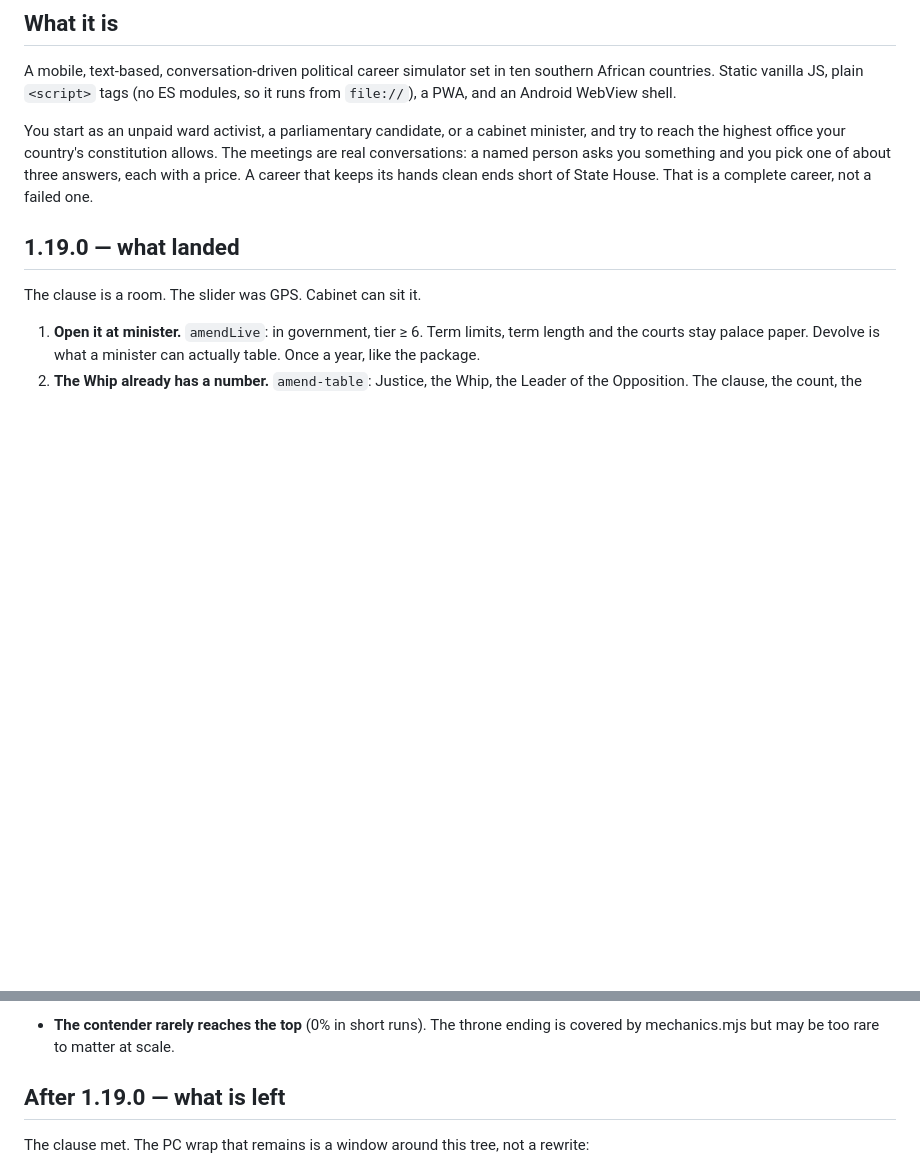
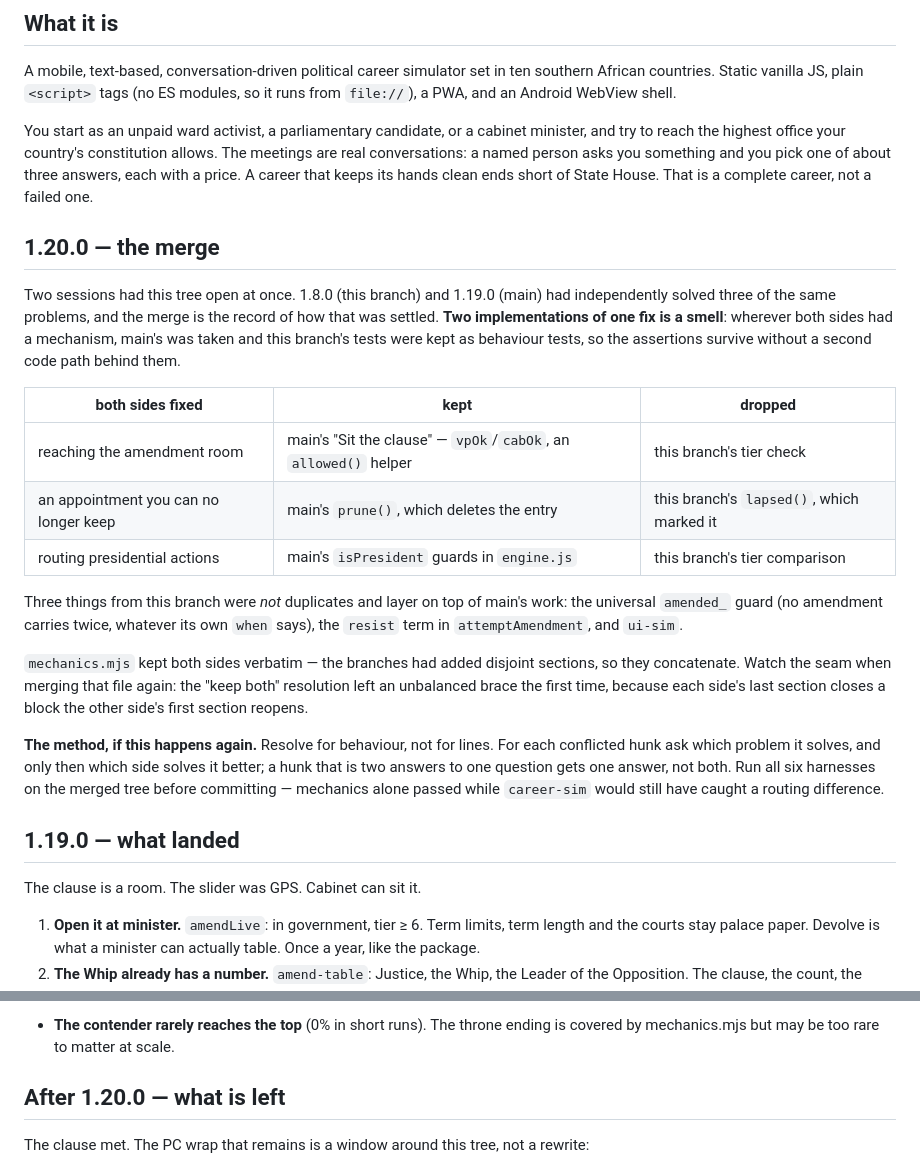
Before and after one commit to barumpofu-art/ruza-app, a Markdown page: game/HANDOFF.md, 2 parts joined by grey strips. Rendered like a GitHub page; blank space fills up the shorter version.

Commit message:
HANDOFF: the 1.20.0 merge, and how conflicts between parallel sessions were settled
Records which side won each of the three duplicated fixes and why, the three
changes that were not duplicates, the mechanics.mjs seam that broke on a
"keep both" resolution, and the resolve-for-behaviour method.

Co-Authored-By: Claude Opus 5 <noreply@anthropic.com>
Claude-Session: https://claude.ai/code/session_011b18vgEJzncFpbZCp9LUhv

```diff
--- a/game/HANDOFF.md
+++ b/game/HANDOFF.md
@@ -18,6 +18,35 @@ and try to reach the highest office your country's constitution allows. The meet
 are real conversations: a named person asks you something and you pick one of about
 three answers, each with a price. A career that keeps its hands clean ends short of
 State House. That is a complete career, not a failed one.
+
+## 1.20.0 — the merge
+
+Two sessions had this tree open at once. 1.8.0 (this branch) and 1.19.0 (main) had
+independently solved three of the same problems, and the merge is the record of how
+that was settled. **Two implementations of one fix is a smell**: wherever both sides
+had a mechanism, main's was taken and this branch's tests were kept as behaviour
+tests, so the assertions survive without a second code path behind them.
+
+| both sides fixed | kept | dropped |
+|---|---|---|
+| reaching the amendment room | main's "Sit the clause" — `vpOk`/`cabOk`, an `allowed()` helper | this branch's tier check |
+| an appointment you can no longer keep | main's `prune()`, which deletes the entry | this branch's `lapsed()`, which marked it |
+| routing presidential actions | main's `isPresident` guards in `engine.js` | this branch's tier comparison |
+
+Three things from this branch were *not* duplicates and layer on top of main's work:
+the universal `amended_` guard (no amendment carries twice, whatever its own `when`
+says), the `resist` term in `attemptAmendment`, and `ui-sim`.
+
+`mechanics.mjs` kept both sides verbatim — the branches had added disjoint sections,
+so they concatenate. Watch the seam when merging that file again: the "keep both"
+resolution left an unbalanced brace the first time, because each side's last section
+closes a block the other side's first section reopens.
+
+**The method, if this happens again.** Resolve for behaviour, not for lines. For each
+conflicted hunk ask which problem it solves, and only then which side solves it
+better; a hunk that is two answers to one question gets one answer, not both. Run all
+six harnesses on the merged tree before committing — mechanics alone passed while
+`career-sim` would still have caught a routing difference.
 
 ## 1.19.0 — what landed
 
@@ -704,7 +733,7 @@ councillor's unbuilt borehole destabilising the republic about 126 times.
 - **The contender rarely reaches the top** (0% in short runs). The throne ending is
   covered by mechanics.mjs but may be too rare to matter at scale.
 
-## After 1.19.0 — what is left
+## After 1.20.0 — what is left
 
 The clause met. The PC wrap that remains is a window around this tree, not a rewrite:
 
```
Also changed, not shown: other parts of game/HANDOFF.md (+1 -1 lines).
